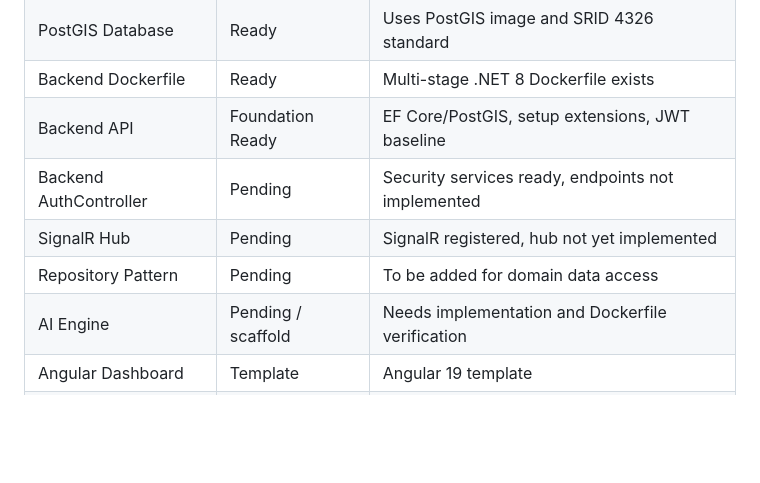
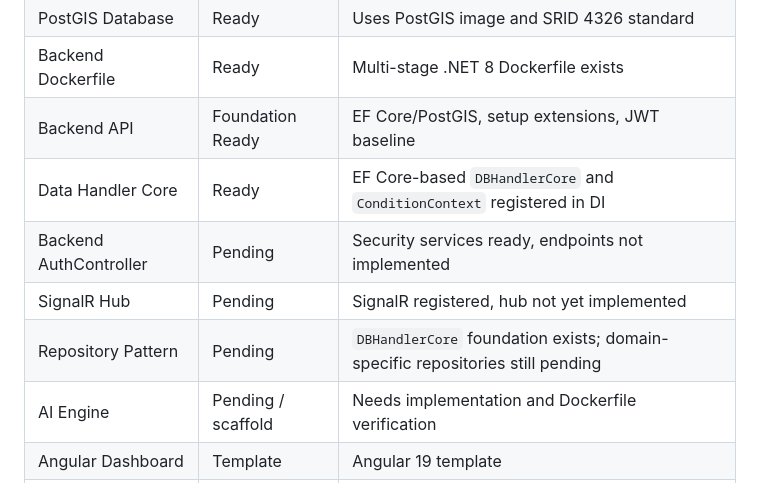
Before and after one commit to NineMek04/Delivery, a Markdown page: PROJECT-SPEC.md, the part around one of its changes. Drawn GitHub-style; blank space fills up the shorter version.

```diff
--- a/PROJECT-SPEC.md
+++ b/PROJECT-SPEC.md
@@ -372,9 +404,10 @@ Important: replace placeholder values in `docker-compose.yml` before using Docke
 | PostGIS Database | Ready | Uses PostGIS image and SRID 4326 standard |
 | Backend Dockerfile | Ready | Multi-stage .NET 8 Dockerfile exists |
 | Backend API | Foundation Ready | EF Core/PostGIS, setup extensions, JWT baseline |
+| Data Handler Core | Ready | EF Core-based `DBHandlerCore` and `ConditionContext` registered in DI |
 | Backend AuthController | Pending | Security services ready, endpoints not implemented |
 | SignalR Hub | Pending | SignalR registered, hub not yet implemented |
-| Repository Pattern | Pending | To be added for domain data access |
+| Repository Pattern | Pending | `DBHandlerCore` foundation exists; domain-specific repositories still pending |
 | AI Engine | Pending / scaffold | Needs implementation and Dockerfile verification |
 | Angular Dashboard | Template | Angular 19 template |
 | Flutter App | Not Created | Rider app not initialized |
```
Also changed, not shown: other parts of PROJECT-SPEC.md (+33 -1 lines), AI-BLUEPRINT.md (+5 -3 lines), AI-CHANGELOG.md (+19 -0 lines).
